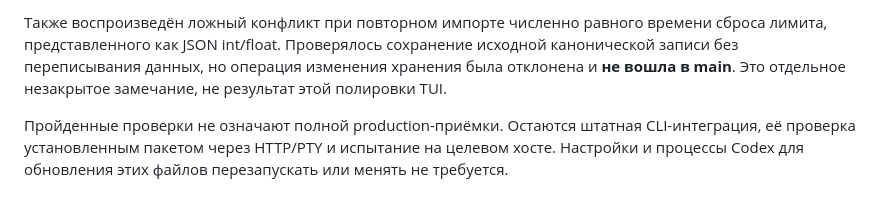
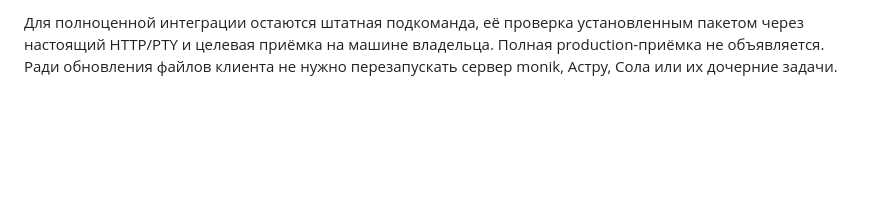
Before and after one commit to alinescafs3mp-afk/monik, a Markdown page: TUI.md, the part around one of its changes. Drawn GitHub-style; blank space fills up the shorter version.

```diff
--- a/TUI.md
+++ b/TUI.md
@@ -51,4 +58,2 @@ python tests/wire_acceptance.py --output /tmp/monik-wire.json
 
-Также воспроизведён ложный конфликт при повторном импорте численно равного времени сброса лимита, представленного как JSON int/float. Проверялось сохранение исходной канонической записи без переписывания данных, но операция изменения хранения была отклонена и **не вошла в main**. Это отдельное незакрытое замечание, не результат этой полировки TUI.
-
-Пройденные проверки не означают полной production-приёмки. Остаются штатная CLI-интеграция, её проверка установленным пакетом через HTTP/PTY и испытание на целевом хосте. Настройки и процессы Codex для обновления этих файлов перезапускать или менять не требуется.
+Для полноценной интеграции остаются штатная подкоманда, её проверка установленным пакетом через настоящий HTTP/PTY и целевая приёмка на машине владельца. Полная production-приёмка не объявляется. Ради обновления файлов клиента не нужно перезапускать сервер monik, Астру, Сола или их дочерние задачи.
```
Also changed, not shown: other parts of TUI.md (+26 -19 lines).
